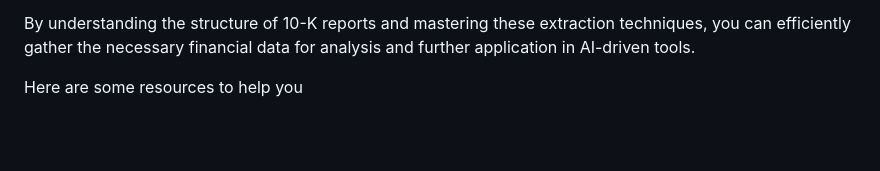
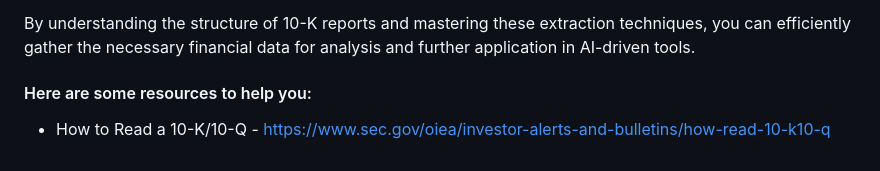
Before and after one commit to Akshay-Paunikar/Forage_Virtual_Internship_Program, a Markdown page: BCG-GenAI/01_Task_1 - Data_extraction_and_initial_analysis/README.md, the part around the change. Rendered like a GitHub page; blank space fills up the shorter version.

```diff
--- a/BCG-GenAI/01_Task_1 - Data_extraction_and_initial_analysis/README.md
+++ b/BCG-GenAI/01_Task_1 - Data_extraction_and_initial_analysis/README.md
@@ -107,4 +107,6 @@ GenAI Consulting Team, BCG
 
 By understanding the structure of 10-K reports and mastering these extraction techniques, you can efficiently gather the necessary financial data for analysis and further application in AI-driven tools.
 
-Here are some resources to help you
+<h4>Here are some resources to help you:</h4>
+
+ - How to Read a 10-K/10-Q - https://www.sec.gov/oiea/investor-alerts-and-bulletins/how-read-10-k10-q
```
